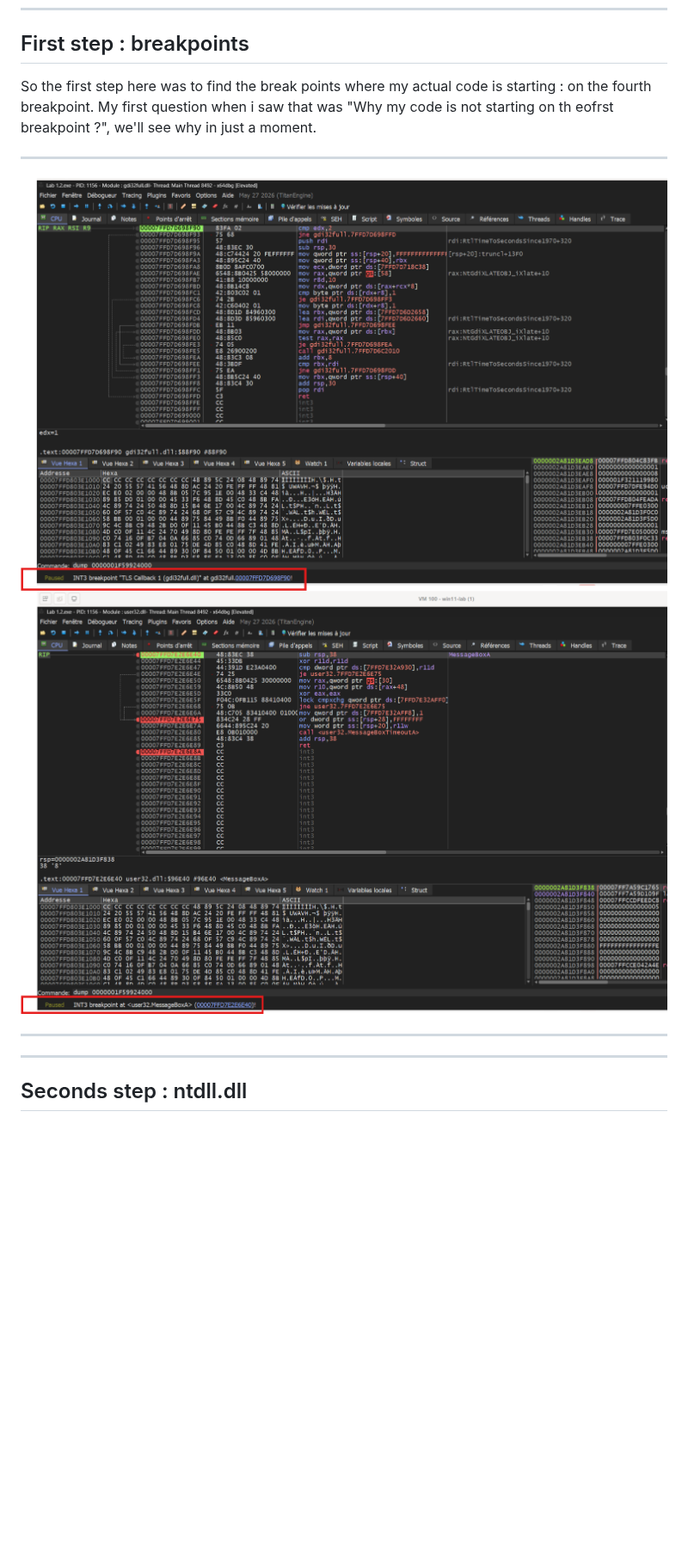
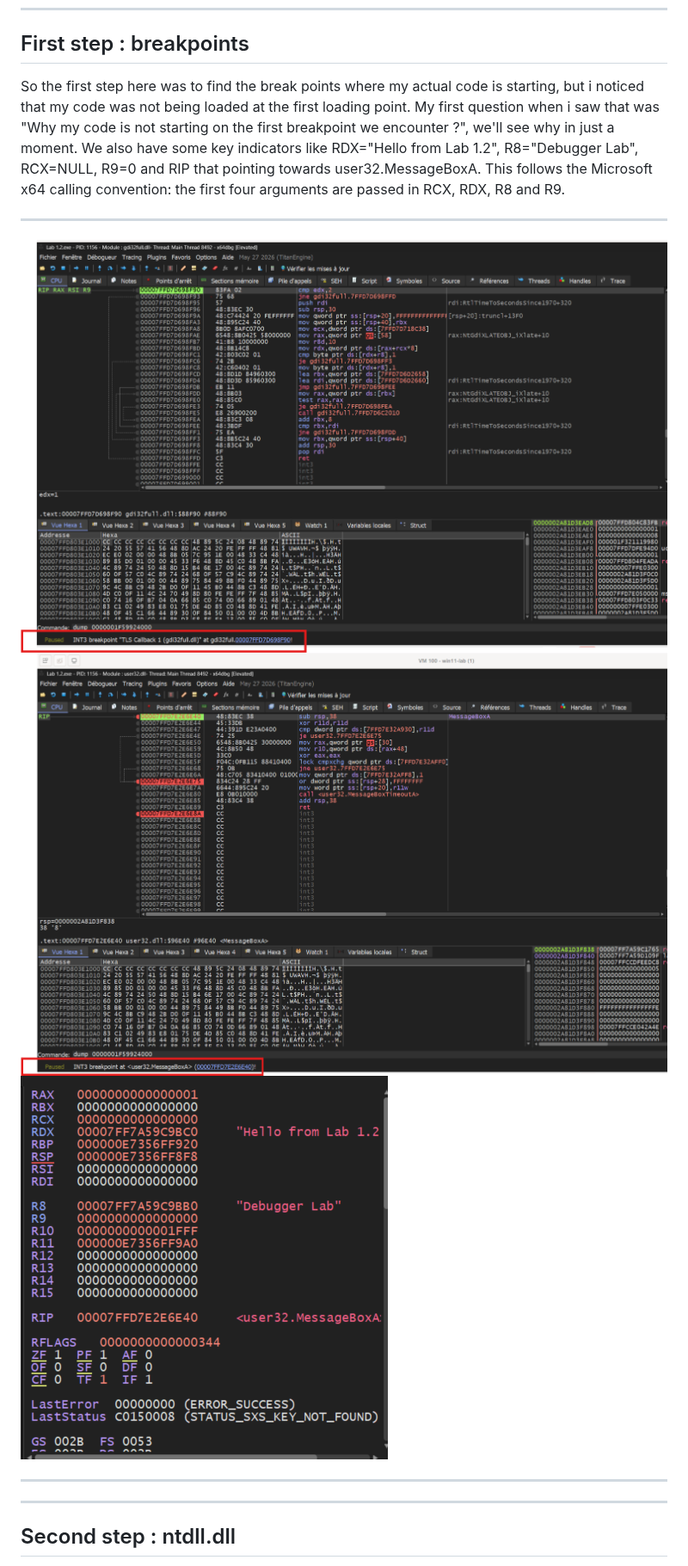
Before and after one commit to dodjidokoui-new/windows-internals-lab, a Markdown page: 01.2-first-debugger/README.md, the part around one of its changes. Shown at 86% size. GitHub-like rendering; pictures changed too: 01.2-first-debugger/screenshots/RCX_RDX_etc.png (added); blank space fills up the shorter version.

```diff
--- a/01.2-first-debugger/README.md
+++ b/01.2-first-debugger/README.md
@@ -27,15 +27,18 @@ Jsut a little "Hello World" C program, the objectives here is really not to star
 
 ## First step : breakpoints
 
-So the first step here was to find the break points where my actual code is starting : on the fourth breakpoint. My first question when i saw that was "Why my code is not starting on th eofrst breakpoint ?", we'll see why in just a moment.
+So the first step here was to find the break points where my actual code is starting, but i noticed that my code was not being loaded at the first loading point. My first question when i saw that was "Why my code is not starting on the first breakpoint we encounter ?", we'll see why in just a moment.
+We also have some key indicators like RDX="Hello from Lab 1.2", R8="Debugger Lab", RCX=NULL, R9=0 and RIP that pointing towards user32.MessageBoxA. This follows the Microsoft x64 calling convention: the first four arguments are passed in RCX, RDX, R8 and R9.
 
 --------------------------------------
-![Execution without admin privileges](screenshots/first_breakpoint.png)
-![Execution without admin privileges](screenshots/MessageBoxA_breakpoint.png)
+![Breakpoint](screenshots/first_breakpoint.png)
+![Breakpoint](screenshots/MessageBoxA_breakpoint.png)
+![Breakpoint](screenshots/RCX_RDX_etc.png)
+
 
 ---
 
 ---
 
-## Seconds step : ntdll.dll
+## Second step : ntdll.dll
 
```
Also changed, not shown: other parts of 01.2-first-debugger/README.md (+31 -5 lines), 01.2-first-debugger/screenshots/Dump_PEB_little_endian.png (added), 01.2-first-debugger/screenshots/GS60_FS30.png (added), 01.2-first-debugger/screenshots/PEB_Adress.png (added), 01.2-first-debugger/screenshots/PEB_struct.png (added), 01.2-first-debugger/screenshots/main_threads.png (added).
